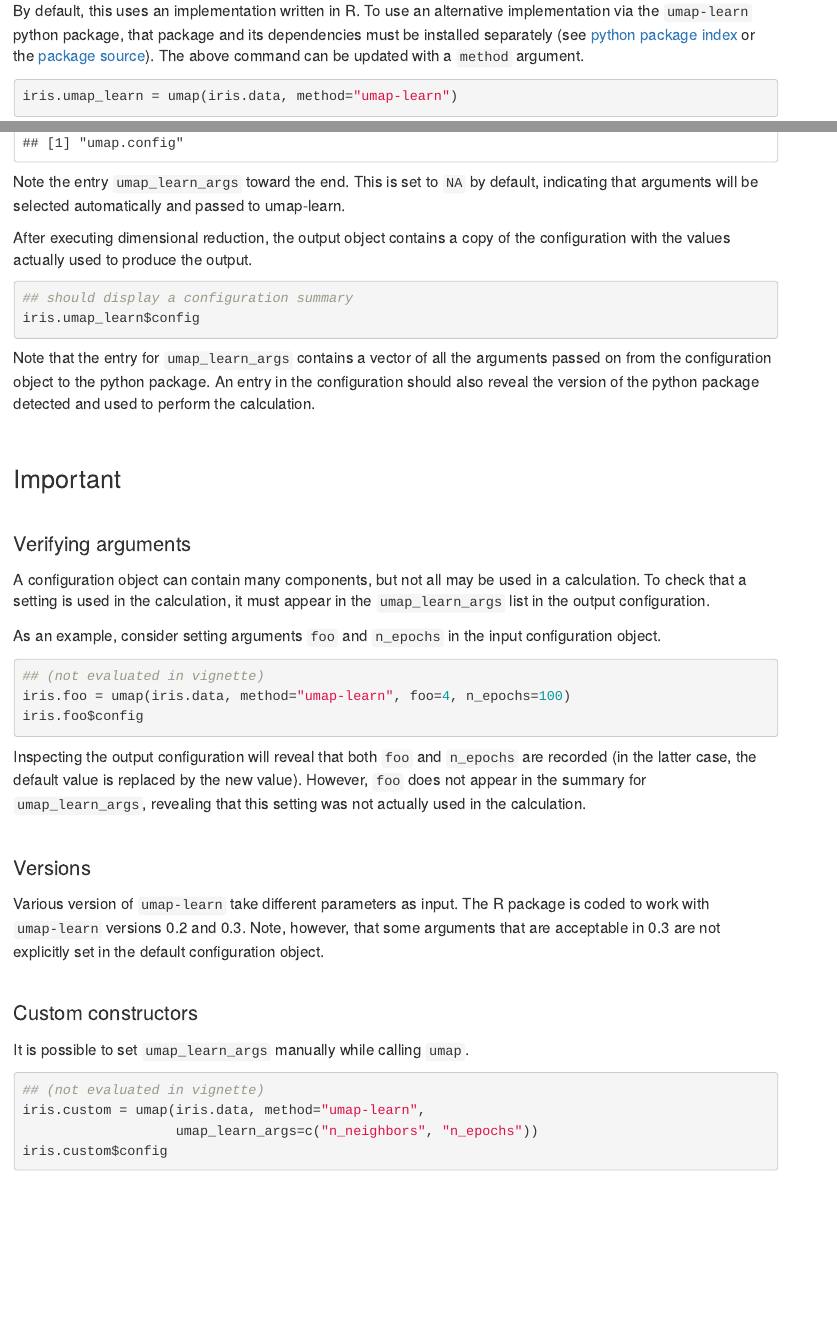
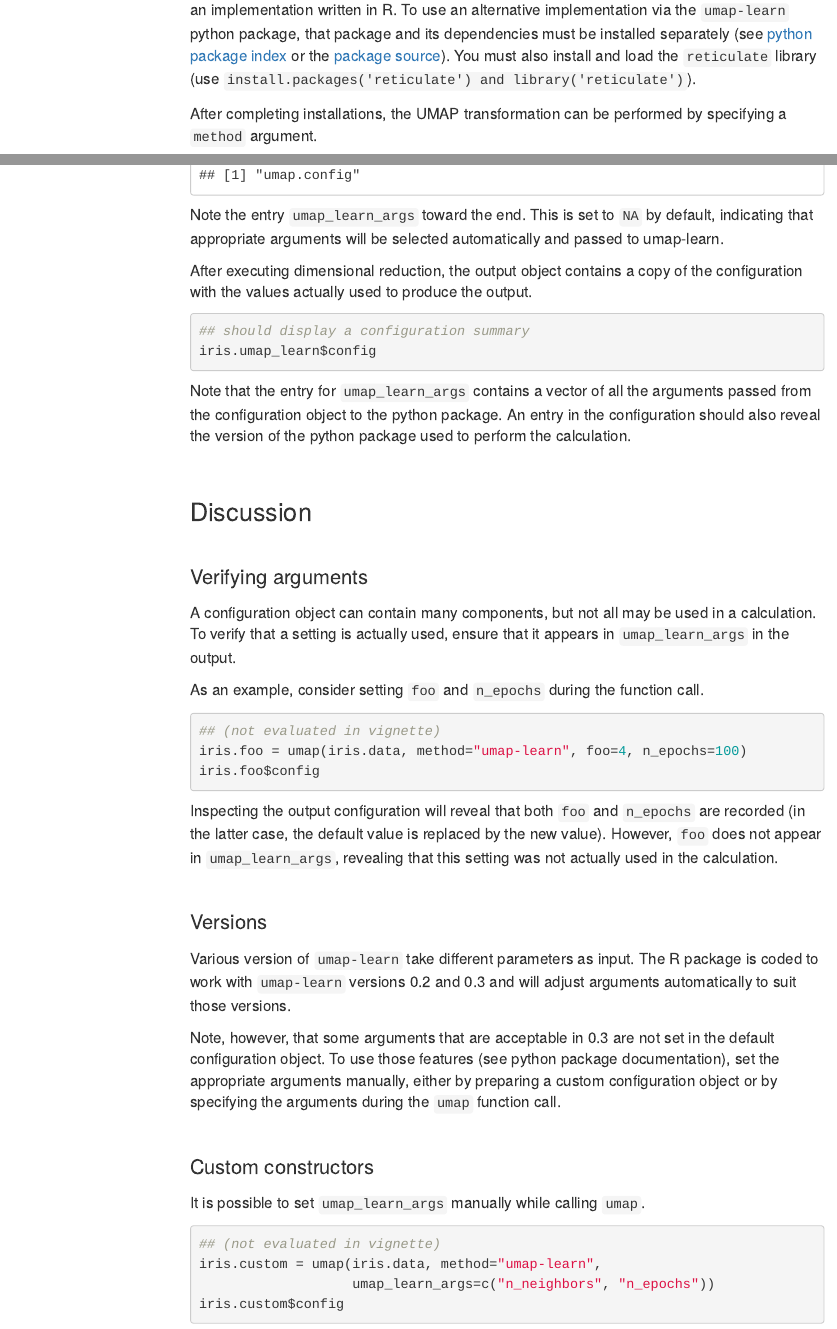
Before and after one commit to tkonopka/umap, an R Markdown document (vignettes/umap_learn.Rmd): the page in a window 1100 px wide, from 680 px down before the commit and from 600 px down after it, and a second part further down, joined at a grey line. Rendered offline with R 4.5, knitr and Pandoc, with nearby package versions; some code elsewhere in the file could not run offline; menus at the side of the page are left out.

Commit message:
vignette edits

````diff
--- a/vignettes/umap_learn.Rmd
+++ b/vignettes/umap_learn.Rmd
@@ -1,8 +1,12 @@
 ---
-title: Interfacing with python package umap-learn
+title: Interfacing with python package 'umap-learn'
+output:
+  html_document:
+    toc: true
+    toc_float: true
 vignette: >
-  %\VignetteEngine{knitr::knitr}
-  %\VignetteIndexEntry{UMAP}
+  %\VignetteEngine{knitr::rmarkdown}
+  %\VignetteIndexEntry{Interfacing with 'umap-learn'}
   %\usepackage[UTF-8]{inputenc}
 ---
 
@@ -76,5 +80,5 @@ library(umap)
 iris.data = iris[, grep("Sepal|Petal", colnames(iris))]
 ```
 
-The basic command to perform dimensional reduction is `umap`.
+The basic command to perform dimensional reduction is `umap`. By default, this function uses an implementation written in R. To use an alternative implementation via the `umap-learn` python package, that package and its dependencies must be installed separately (see [python package index](https://pypi.org/project/umap-learn/) or the [package source](https://github.com/lmcinnes/umap)). You must also install and load the `reticulate` library (use `install.packages('reticulate') and library('reticulate')`).
 
@@ -85,4 +85,4 @@ iris.umap = umap(iris.data)
-By default, this uses an implementation written in R. To use an alternative implementation via the `umap-learn` python package, that package and its dependencies must be installed separately (see [python package index](https://pypi.org/project/umap-learn/) or the [package source](https://github.com/lmcinnes/umap)). The above command can be updated with a `method` argument.
+After completing installations, the UMAP transformation can be performed by specifying a `method` argument.
 
 ```{r umap.learn, eval=FALSE}
 iris.umap_learn = umap(iris.data, method="umap-learn")
@@ -104,7 +104,7 @@ umap.defaults
 umap.defaults
 ```
 
-Note the entry `umap_learn_args` toward the end. This is set to `NA` by default, indicating that arguments will be selected automatically and passed to umap-learn.
+Note the entry `umap_learn_args` toward the end. This is set to `NA` by default, indicating that appropriate arguments will be selected automatically and passed to umap-learn.
 
 After executing dimensional reduction, the output object contains a copy of the configuration with the values actually used to produce the output.
 
@@ -113,18 +113,18 @@ After executing dimensional reduction, the output object contains a copy of the
 iris.umap_learn$config
 ```
 
-Note that the entry for `umap_learn_args` contains a vector of all the arguments passed on from the configuration object to the python package. An entry in the configuration should also reveal the version of the python package detected and used to perform the calculation.
+Note that the entry for `umap_learn_args` contains a vector of all the arguments passed from the configuration object to the python package. An entry in the configuration should also reveal the version of the python package used to perform the calculation.
 
 
 
 
-## Important
+## Discussion
 
 ### Verifying arguments
 
-A configuration object can contain many components, but not all may be used in a calculation. To check that a setting is used in the calculation, it must appear in the `umap_learn_args` list in the output configuration.
+A configuration object can contain many components, but not all may be used in a calculation. To verify that a setting is actually used, ensure that it appears in `umap_learn_args` in the output.
 
-As an example, consider setting arguments `foo` and `n_epochs` in the input configuration object.
+As an example, consider setting `foo` and `n_epochs` during the function call.
 
 ```{r iris.foo, eval=FALSE}
 ## (not evaluated in vignette)
@@ -132,12 +132,14 @@ iris.foo = umap(iris.data, method="umap-learn", foo=4, n_epochs=100)
 iris.foo$config
 ```
 
-Inspecting the output configuration will reveal that both `foo` and `n_epochs` are recorded (in the latter case, the default value is replaced by the new value). However, `foo` does not appear in the summary for `umap_learn_args`, revealing that this setting was not actually used in the calculation.
+Inspecting the output configuration will reveal that both `foo` and `n_epochs` are recorded (in the latter case, the default value is replaced by the new value). However, `foo` does not appear in `umap_learn_args`, revealing that this setting was not actually used in the calculation.
 
 
 ### Versions
 
-Various version of `umap-learn` take different parameters as input. The R package is coded to work with `umap-learn` versions 0.2 and 0.3. Note, however, that some arguments that are acceptable in 0.3 are not explicitly set in the default configuration object.
+Various version of `umap-learn` take different parameters as input. The R package is coded to work with `umap-learn` versions 0.2 and 0.3 and will adjust arguments automatically to suit those versions.
+
+Note, however, that some arguments that are acceptable in 0.3 are not set in the default configuration object. To use those features (see python package documentation), set the appropriate arguments manually, either by preparing a custom configuration object or by specifying the arguments during the `umap` function call.
 
 
 
````
Also changed, not shown: R/umap.R (+5 -2 lines), vignettes/umap.Rmd (+8 -2 lines), vignettes/umap_learn.Rmd (4 more changed lines), 3 other files.
